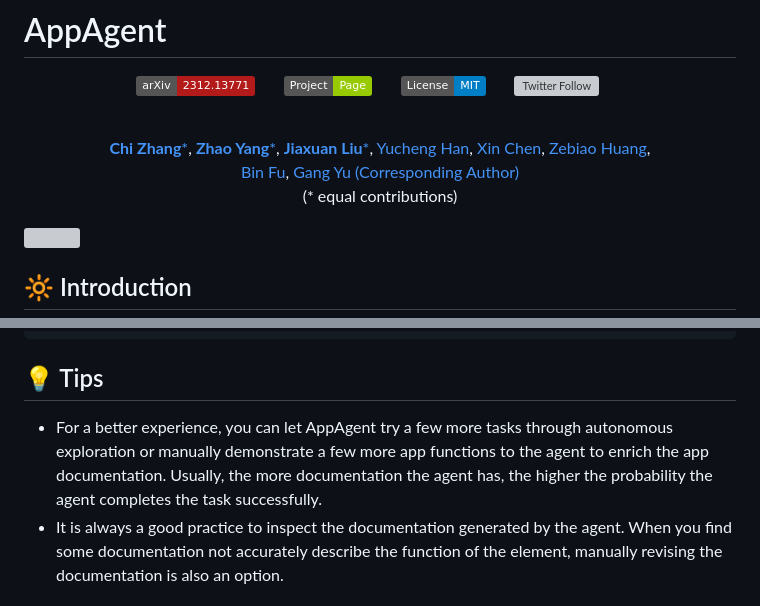
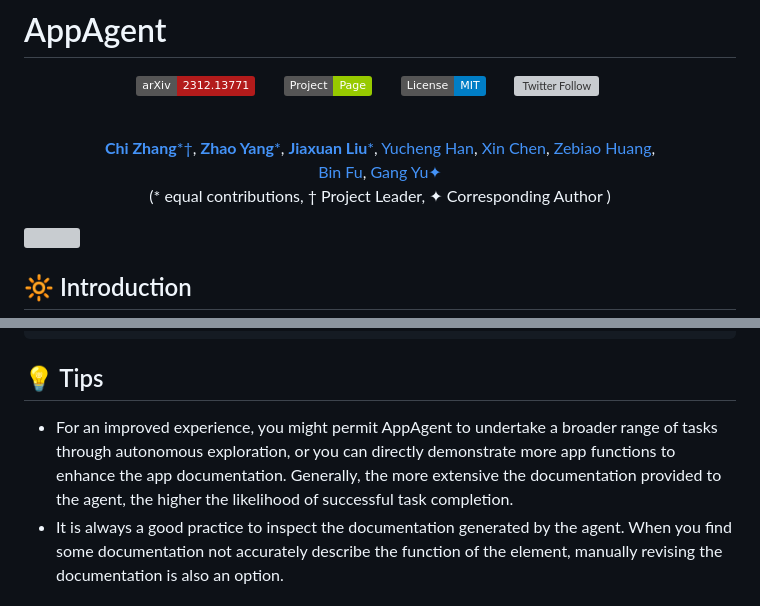
Before and after one commit to mnotgod96/AppAgent, a Markdown page: README.md, 2 parts joined by grey strips. Rendered like a GitHub page; badges without logos; grey boxes are pictures that could not be loaded.

Commit message:
update tips
update tips

````diff
--- a/README.md
+++ b/README.md
@@ -10,11 +10,11 @@
  <!-- [![Model](https://img.shields.io/badge/%F0%9F%A4%97%20Hugging%20Face-Model-blue)](https://huggingface.co/listen2you002/ChartLlama-13b) &nbsp;&nbsp;&nbsp;&nbsp;&nbsp;
 [![Dataset](https://img.shields.io/badge/%F0%9F%A4%97%20Hugging%20Face-Dataset-blue)](https://huggingface.co/datasets/listen2you002/ChartLlama-Dataset) -->
 
-[**Chi Zhang***](https://icoz69.github.io/), [**Zhao Yang***](https://github.com/yz93), [**Jiaxuan Liu***](https://www.linkedin.com/in/jiaxuan-liu-9051b7105/), [Yucheng Han](http://tingxueronghua.github.io), [Xin Chen](https://chenxin.tech/), [Zebiao Huang](),
+[**Chi Zhang***†](https://icoz69.github.io/), [**Zhao Yang***](https://github.com/yz93), [**Jiaxuan Liu***](https://www.linkedin.com/in/jiaxuan-liu-9051b7105/), [Yucheng Han](http://tingxueronghua.github.io), [Xin Chen](https://chenxin.tech/), [Zebiao Huang](),
 <br>
-[Bin Fu](https://openreview.net/profile?id=~BIN_FU2), [Gang Yu (Corresponding Author)](https://www.skicyyu.org/)
+[Bin Fu](https://openreview.net/profile?id=~BIN_FU2), [Gang Yu✦](https://www.skicyyu.org/)
 <br>
-(* equal contributions)
+(* equal contributions, † Project Leader, ✦ Corresponding Author )
 </div>
 
 ![](./assets/teaser.png)
@@ -142,9 +142,7 @@ python run.py
 ```
 
 ## 💡 Tips<a name="tips"></a>
-- For a better experience, you can let AppAgent try a few more tasks through autonomous exploration or manually demonstrate
-  a few more app functions to the agent to enrich the app documentation. Usually, the more documentation the agent has, the
-  higher the probability the agent completes the task successfully.
+- For an improved experience, you might permit AppAgent to undertake a broader range of tasks through autonomous exploration, or you can directly demonstrate more app functions to enhance the app documentation. Generally, the more extensive the documentation provided to the agent, the higher the likelihood of successful task completion.
 - It is always a good practice to inspect the documentation generated by the agent. When you find some documentation not accurately
   describe the function of the element, manually revising the documentation is also an option.
 
````
